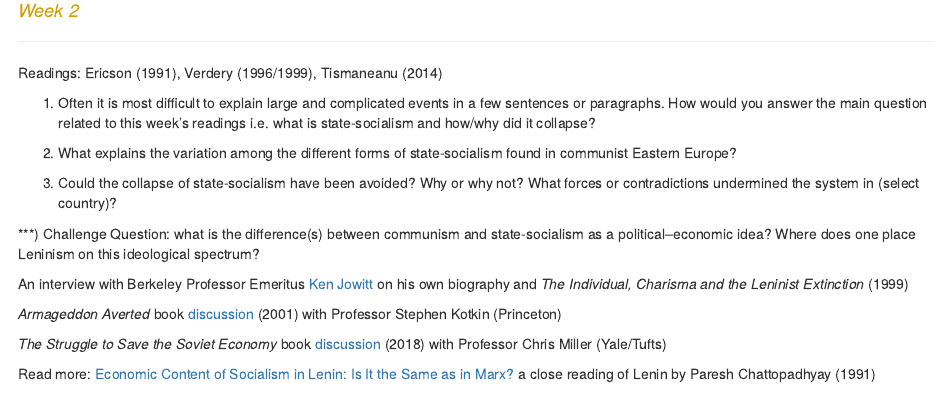
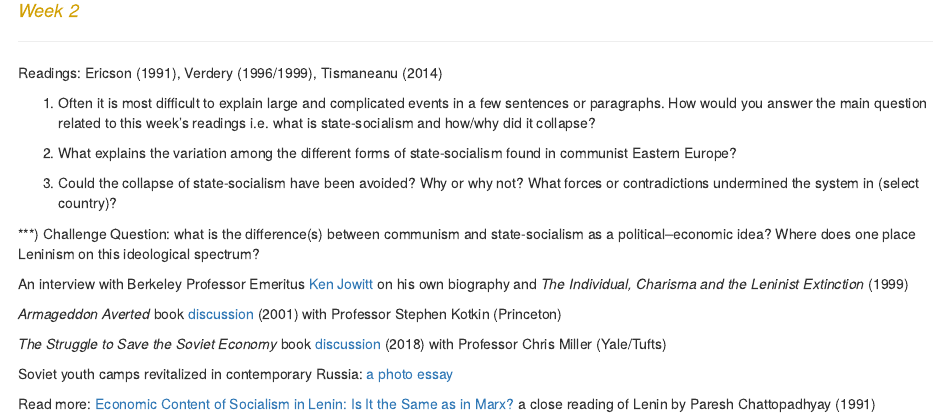
Before and after one commit to ottokienitz/ottokienitz.github.io, an R Markdown document (ee.Rmd): the page in a window 1100 px wide, from 1160 px down. Rendered offline with R 4.5, knitr and Pandoc, with nearby package versions.

Commit message:
youth camps

```diff
--- a/ee.Rmd
+++ b/ee.Rmd
@@ -79,6 +79,8 @@ An interview with Berkeley Professor Emeritus [Ken Jowitt](https://conversations
 
 *The Struggle to Save the Soviet Economy* book [discussion](https://www.c-span.org/video/?424370-2/chris-miller-discusses-the-struggle-save-soviet-economy) (2018) with Professor Chris Miller (Yale/Tufts)
 
+Soviet youth camps revitalized in contemporary Russia: [a photo essay](https://www.calvertjournal.com/features/show/10625/young-pioneers-soviet-russia-photography)
+
 Read more: [Economic Content of Socialism in Lenin: Is It the Same as in Marx?](https://libcom.org/files/Paresh%20Chattopadhyay-%20Economic%20Content%20of%20Socialism%20in%20Lenin_0.pdf) a close reading of Lenin by Paresh Chattopadhyay (1991)
 
 ## News
```
Also changed, not shown: ee.html.
